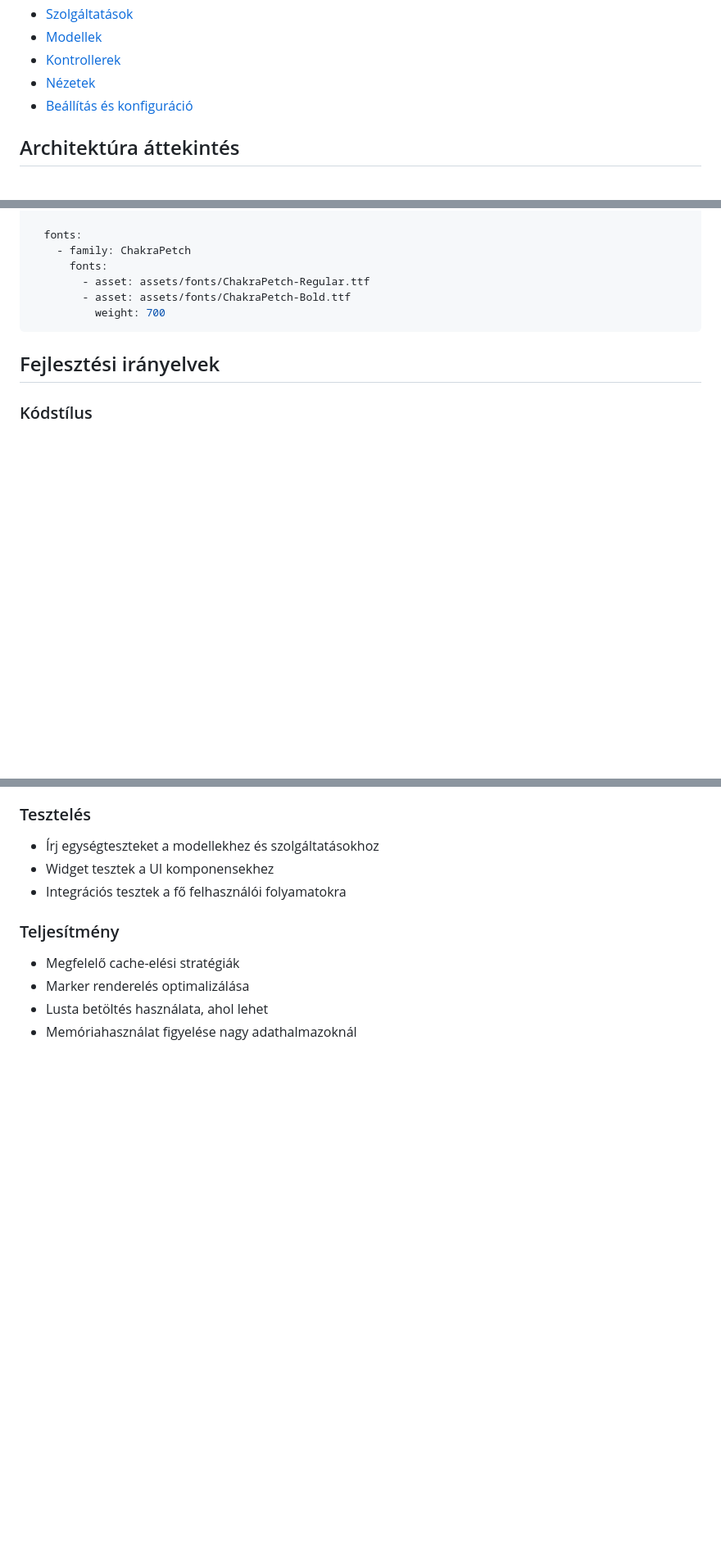
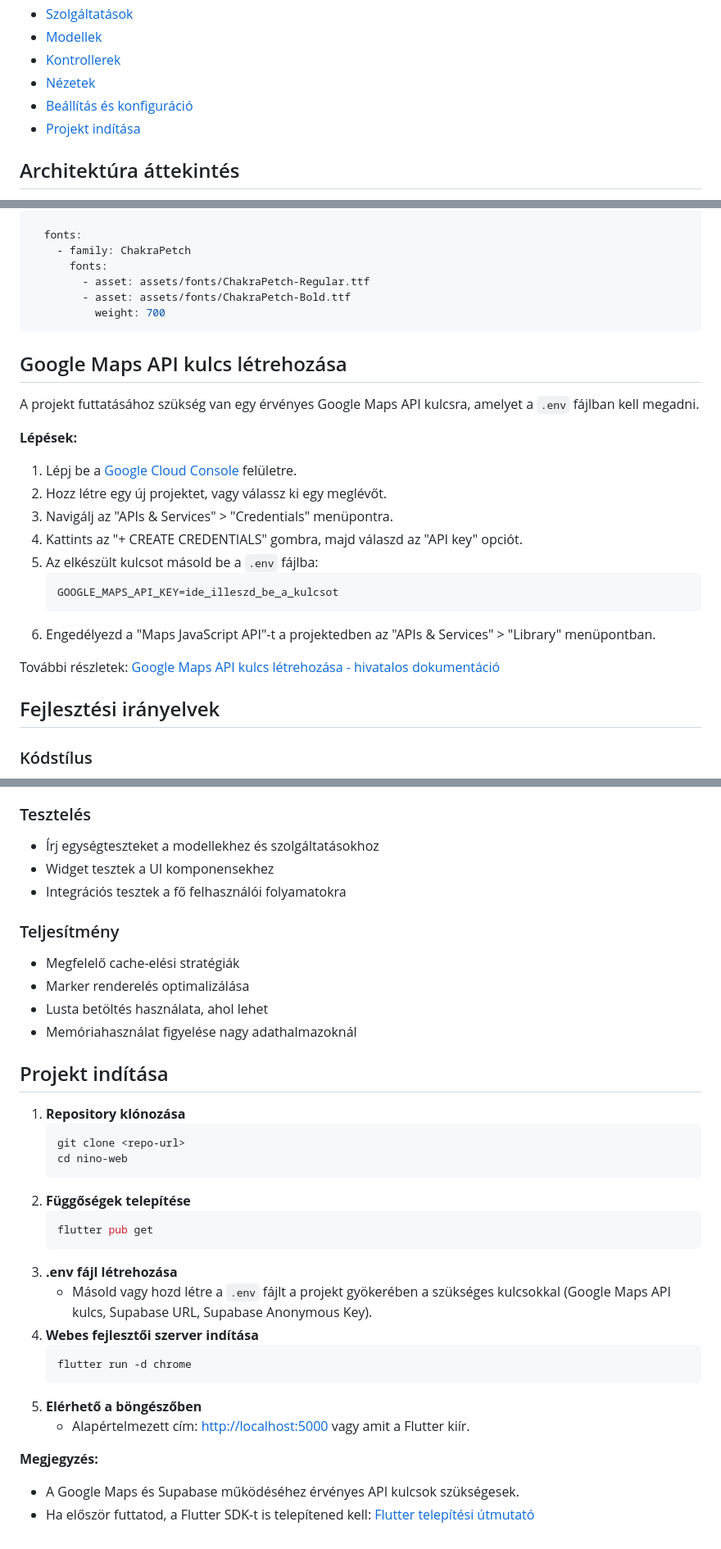
Before and after one commit to martonszucs/nino_web, a Markdown page: docs/DEVELOPER.md, 3 parts joined by grey strips. Shown: that part at 82% size. Drawn GitHub-style; blank space fills up the shorter version.

Commit message:
google maps doc

````diff
--- a/docs/DEVELOPER.md
+++ b/docs/DEVELOPER.md
@@ -9,6 +9,7 @@
 - [Kontrollerek](#kontrollerek)
 - [Nézetek](#nézetek)
 - [Beállítás és konfiguráció](#beállítás-és-konfiguráció)
+- [Projekt indítása](#projekt-indítása)
 
 ## Architektúra áttekintés
 
@@ -188,6 +189,23 @@ flutter:
           weight: 700
 ```
 
+## Google Maps API kulcs létrehozása
+
+A projekt futtatásához szükség van egy érvényes Google Maps API kulcsra, amelyet a `.env` fájlban kell megadni.
+
+**Lépések:**
+1. Lépj be a [Google Cloud Console](https://console.cloud.google.com/) felületre.
+2. Hozz létre egy új projektet, vagy válassz ki egy meglévőt.
+3. Navigálj az "APIs & Services" > "Credentials" menüpontra.
+4. Kattints az "+ CREATE CREDENTIALS" gombra, majd válaszd az "API key" opciót.
+5. Az elkészült kulcsot másold be a `.env` fájlba:
+   ```env
+   GOOGLE_MAPS_API_KEY=ide_illeszd_be_a_kulcsot
+   ```
+6. Engedélyezd a "Maps JavaScript API"-t a projektedben az "APIs & Services" > "Library" menüpontban.
+
+További részletek: [Google Maps API kulcs létrehozása - hivatalos dokumentáció](https://developers.google.com/maps/documentation/javascript/get-api-key)
+
 ## Fejlesztési irányelvek
 
 ### Kódstílus
@@ -210,3 +228,27 @@ flutter:
 - Marker renderelés optimalizálása
 - Lusta betöltés használata, ahol lehet
 - Memóriahasználat figyelése nagy adathalmazoknál
+
+## Projekt indítása
+
+1. **Repository klónozása**
+   ```sh
+   git clone <repo-url>
+   cd nino-web
+   ```
+2. **Függőségek telepítése**
+   ```sh
+   flutter pub get
+   ```
+3. **.env fájl létrehozása**
+   - Másold vagy hozd létre a `.env` fájlt a projekt gyökerében a szükséges kulcsokkal (Google Maps API kulcs, Supabase URL, Supabase Anonymous Key).
+4. **Webes fejlesztői szerver indítása**
+   ```sh
+   flutter run -d chrome
+   ```
+5. **Elérhető a böngészőben**
+   - Alapértelmezett cím: [http://localhost:5000](http://localhost:5000) vagy amit a Flutter kiír.
+
+**Megjegyzés:**
+- A Google Maps és Supabase működéséhez érvényes API kulcsok szükségesek.
+- Ha először futtatod, a Flutter SDK-t is telepítened kell: [Flutter telepítési útmutató](https://docs.flutter.dev/get-started/install)
````
